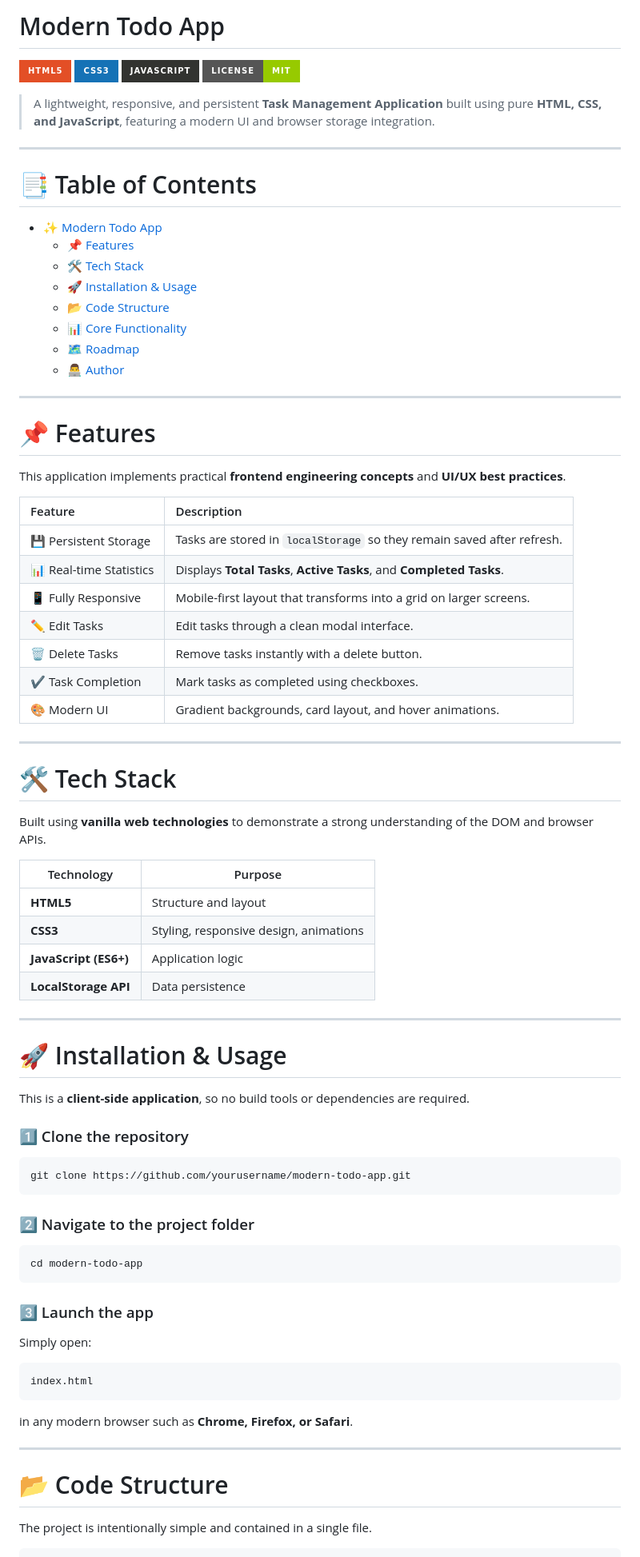
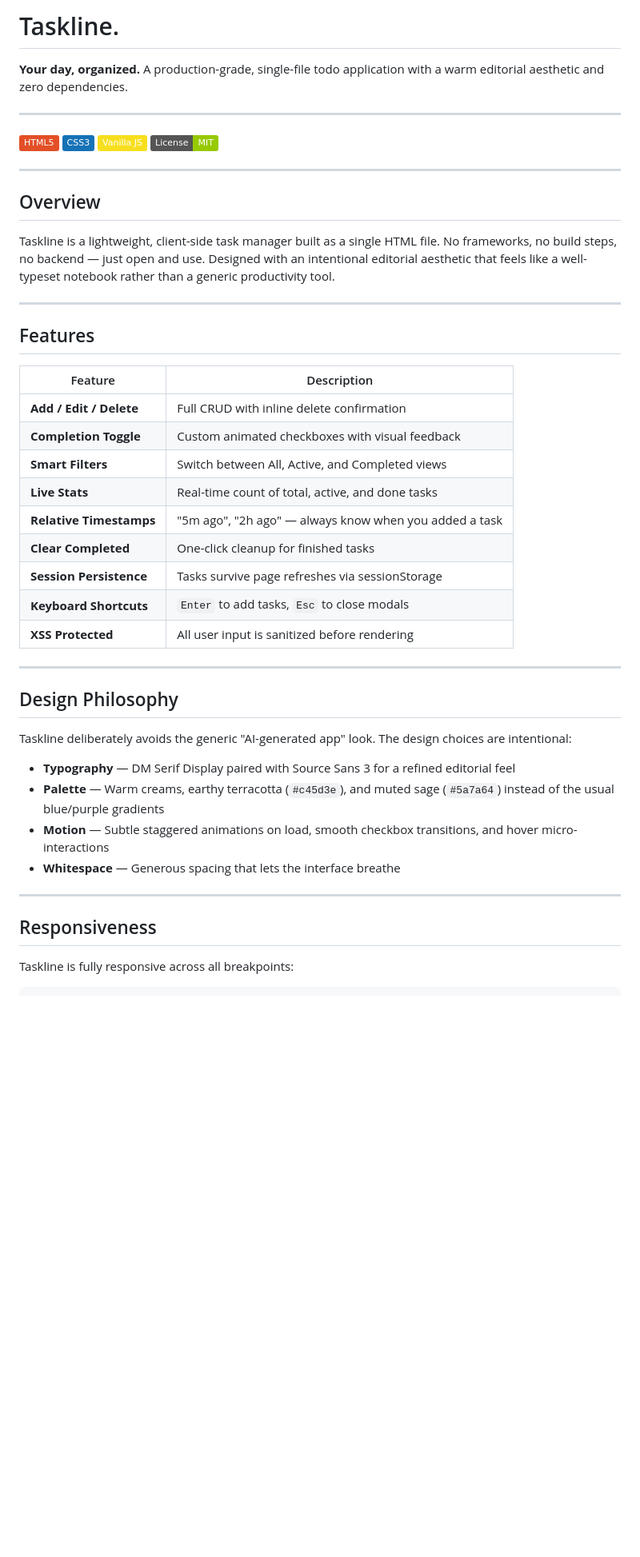
Before and after one commit to akanshujamwal/modern-todo-app, a Markdown page: README.md, the part around one of its changes. Shown at 80% size. Rendered like a GitHub page; badges without logos; blank space fills up the shorter version.

````diff
--- a/README.md
+++ b/README.md
@@ -1,86 +1,51 @@
-# Modern Todo App
+# Taskline.
 
-![HTML5](https://img.shields.io/badge/html5-%23E34F26.svg?style=for-the-badge&logo=html5&logoColor=white)
-![CSS3](https://img.shields.io/badge/css3-%231572B6.svg?style=for-the-badge&logo=css3&logoColor=white)
-![JavaScript](https://img.shields.io/badge/javascript-%23323330.svg?style=for-the-badge&logo=javascript&logoColor=%23F7DF1E)
-![License](https://img.shields.io/badge/license-MIT-green?style=for-the-badge)
-
-> A lightweight, responsive, and persistent **Task Management Application** built using pure **HTML, CSS, and JavaScript**, featuring a modern UI and browser storage integration.
+**Your day, organized.** A production-grade, single-file todo application with a warm editorial aesthetic and zero dependencies.
 
 ---
 
-# 📑 Table of Contents
-
-- [✨ Modern Todo App](#-modern-todo-app)
-  - [📌 Features](#-features)
-  - [🛠 Tech Stack](#-tech-stack)
-  - [🚀 Installation & Usage](#-installation--usage)
-  - [📂 Code Structure](#-code-structure)
-  - [📊 Core Functionality](#-core-functionality)
-  - [🗺 Roadmap](#-roadmap)
-  - [👨‍💻 Author](#-author)
+![HTML5](https://img.shields.io/badge/HTML5-E34F26?style=flat&logo=html5&logoColor=white)
+![CSS3](https://img.shields.io/badge/CSS3-1572B6?style=flat&logo=css3&logoColor=white)
+![JavaScript](https://img.shields.io/badge/Vanilla_JS-F7DF1E?style=flat&logo=javascript&logoColor=black)
+![License](https://img.shields.io/badge/License-MIT-green?style=flat)
 
 ---
 
-# 📌 Features
+## Overview
 
-This application implements practical **frontend engineering concepts** and **UI/UX best practices**.
-
-| Feature | Description |
-| :--- | :--- |
-| 💾 Persistent Storage | Tasks are stored in `localStorage` so they remain saved after refresh. |
-| 📊 Real-time Statistics | Displays **Total Tasks**, **Active Tasks**, and **Completed Tasks**. |
-| 📱 Fully Responsive | Mobile-first layout that transforms into a grid on larger screens. |
-| ✏️ Edit Tasks | Edit tasks through a clean modal interface. |
-| 🗑 Delete Tasks | Remove tasks instantly with a delete button. |
-| ✔️ Task Completion | Mark tasks as completed using checkboxes. |
-| 🎨 Modern UI | Gradient backgrounds, card layout, and hover animations. |
+Taskline is a lightweight, client-side task manager built as a single HTML file. No frameworks, no build steps, no backend — just open and use. Designed with an intentional editorial aesthetic that feels like a well-typeset notebook rather than a generic productivity tool.
 
 ---
 
-# 🛠 Tech Stack
+## Features
 
-Built using **vanilla web technologies** to demonstrate a strong understanding of the DOM and browser APIs.
-
-| Technology | Purpose |
-|------------|--------|
-| **HTML5** | Structure and layout |
-| **CSS3** | Styling, responsive design, animations |
-| **JavaScript (ES6+)** | Application logic |
-| **LocalStorage API** | Data persistence |
+| Feature | Description |
+|---|---|
+| **Add / Edit / Delete** | Full CRUD with inline delete confirmation |
+| **Completion Toggle** | Custom animated checkboxes with visual feedback |
+| **Smart Filters** | Switch between All, Active, and Completed views |
+| **Live Stats** | Real-time count of total, active, and done tasks |
+| **Relative Timestamps** | "5m ago", "2h ago" — always know when you added a task |
+| **Clear Completed** | One-click cleanup for finished tasks |
+| **Session Persistence** | Tasks survive page refreshes via sessionStorage |
+| **Keyboard Shortcuts** | `Enter` to add tasks, `Esc` to close modals |
+| **XSS Protected** | All user input is sanitized before rendering |
 
 ---
 
-# 🚀 Installation & Usage
+## Design Philosophy
 
-This is a **client-side application**, so no build tools or dependencies are required.
+Taskline deliberately avoids the generic "AI-generated app" look. The design choices are intentional:
 
-### 1️⃣ Clone the repository
-
-```bash
-git clone https://github.com/yourusername/modern-todo-app.git
-```
-
-### 2️⃣ Navigate to the project folder
-
-```bash
-cd modern-todo-app
-```
-
-### 3️⃣ Launch the app
-
-Simply open:
-
-```
-index.html
-```
-
-in any modern browser such as **Chrome, Firefox, or Safari**.
+- **Typography** — DM Serif Display paired with Source Sans 3 for a refined editorial feel
+- **Palette** — Warm creams, earthy terracotta (`#c45d3e`), and muted sage (`#5a7a64`) instead of the usual blue/purple gradients
+- **Motion** — Subtle staggered animations on load, smooth checkbox transitions, and hover micro-interactions
+- **Whitespace** — Generous spacing that lets the interface breathe
 
 ---
 
-# 📂 Code Structure
+## Responsiveness
 
-The project is intentionally simple and contained in a single file.
+Taskline is fully responsive across all breakpoints:
 
 ```
````
Also changed, not shown: other parts of README.md (+80 -73 lines).
